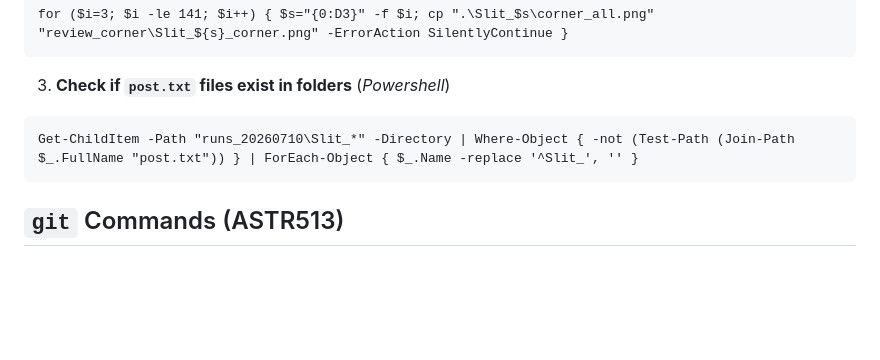
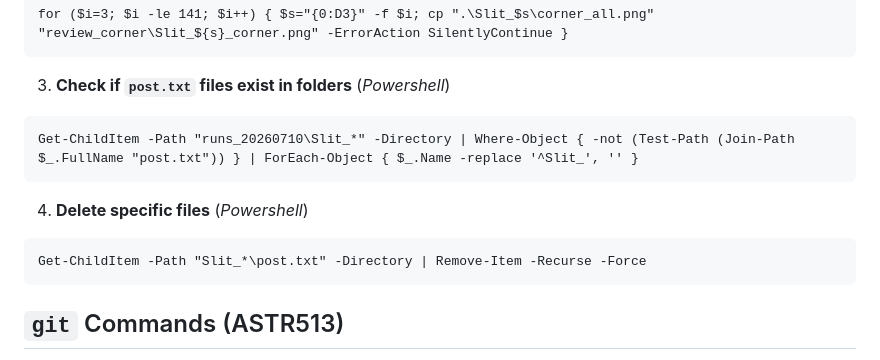
Before and after one commit to jiyundi/common-in-use, a Markdown page: README.md, the part around the change. Drawn GitHub-style; blank space fills up the shorter version.

````diff
--- a/README.md
+++ b/README.md
@@ -40,6 +40,10 @@ for ($i=3; $i -le 141; $i++) { $s="{0:D3}" -f $i; cp ".\Slit_$s\corner_all.png"
 3. **Check if `post.txt` files exist in folders** (*Powershell*)
 ```
 Get-ChildItem -Path "runs_20260710\Slit_*" -Directory | Where-Object { -not (Test-Path (Join-Path $_.FullName "post.txt")) } | ForEach-Object { $_.Name -replace '^Slit_', '' }
+```
+4. **Delete specific files** (*Powershell*)
+```
+Get-ChildItem -Path "Slit_*\post.txt" -Directory | Remove-Item -Recurse -Force
 ```
 
 ## `git` Commands (ASTR513)
````
